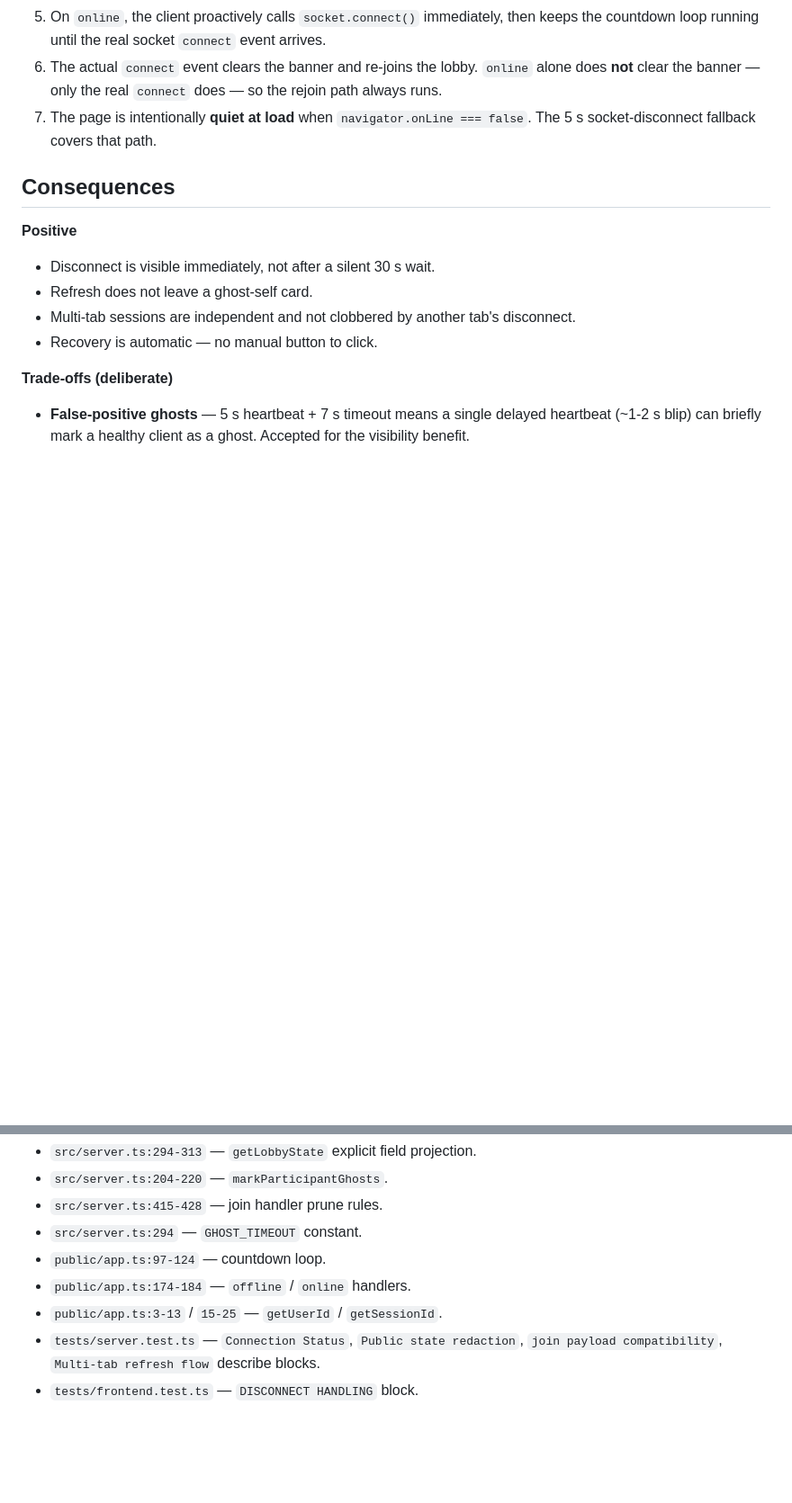
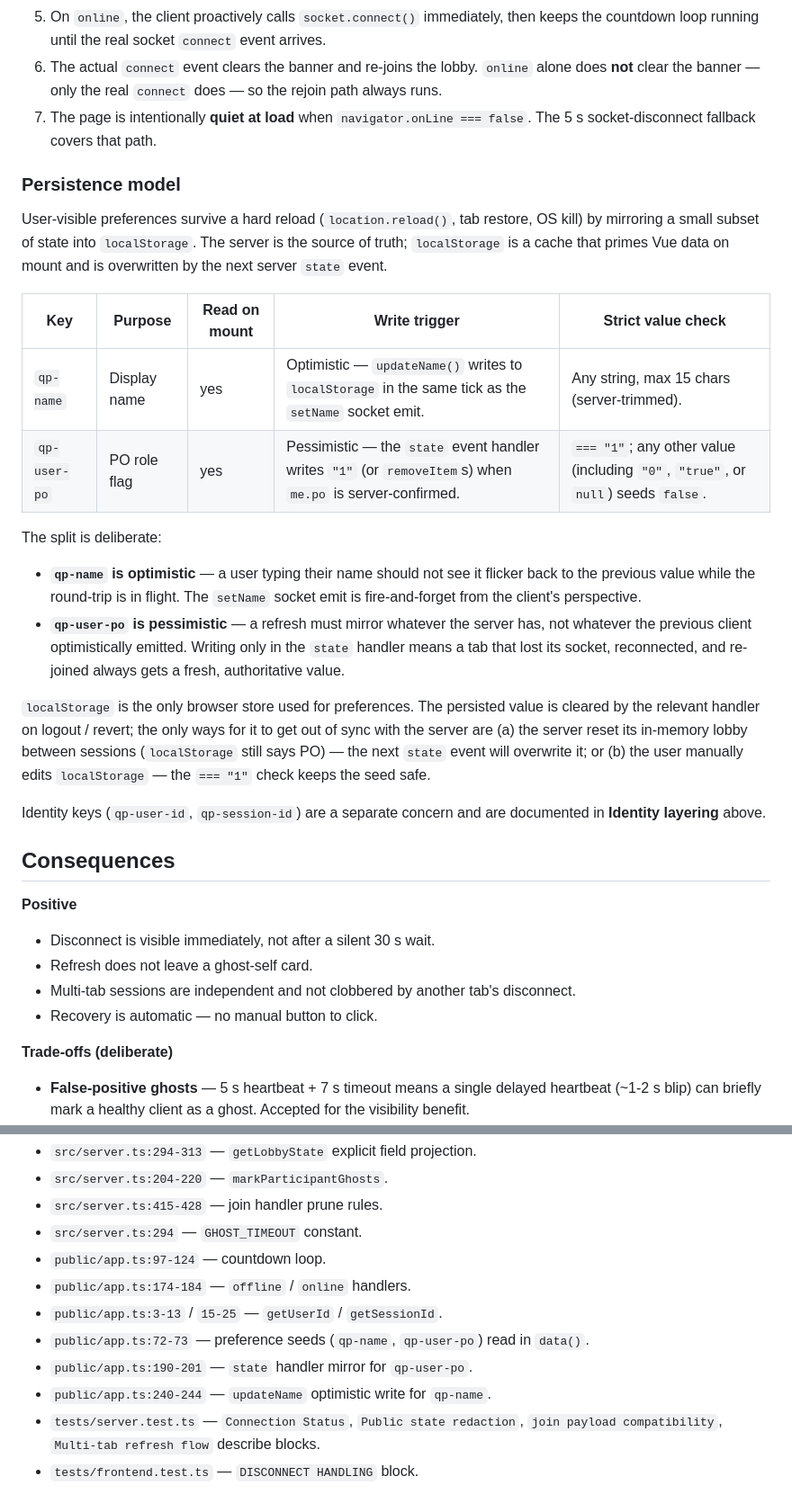
Before and after one commit to flubbes/quick-poker, a Markdown page: docs/adr/0001-disconnect-reconnect-semantics.md, 2 parts joined by grey strips. Shown at 90% size. GitHub-like rendering; blank space fills up the shorter version.

Commit message:
docs: document localStorage persistence model in ADR-0001
Adds a Persistence model section to docs/adr/0001-… that
captures the read-on-mount / write-on-state contract for
qp-name (optimistic) and qp-user-po (pessimistic).

Tightens the AGENTS.md spec line to name the two keys
explicitly and link the new ADR section, so the spec points
at a single canonical place for the storage contract.

Resolves reviews/todo.md items 2 and 3.

```diff
--- a/docs/adr/0001-disconnect-reconnect-semantics.md
+++ b/docs/adr/0001-disconnect-reconnect-semantics.md
@@ -84,6 +84,42 @@ on a fresh socket → the old one is pruned).
    `navigator.onLine === false`. The 5 s socket-disconnect fallback
    covers that path.
 
+### Persistence model
+
+User-visible preferences survive a hard reload (`location.reload()`,
+tab restore, OS kill) by mirroring a small subset of state into
+`localStorage`. The server is the source of truth; `localStorage` is
+a cache that primes Vue data on mount and is overwritten by the next
+server `state` event.
+
+| Key          | Purpose      | Read on mount | Write trigger                                                                                             | Strict value check                                                               |
+| ------------ | ------------ | ------------- | --------------------------------------------------------------------------------------------------------- | -------------------------------------------------------------------------------- |
+| `qp-name`    | Display name | yes           | Optimistic — `updateName()` writes to `localStorage` in the same tick as the `setName` socket emit.       | Any string, max 15 chars (server-trimmed).                                       |
+| `qp-user-po` | PO role flag | yes           | Pessimistic — the `state` event handler writes `"1"` (or `removeItem`s) when `me.po` is server-confirmed. | `=== "1"`; any other value (including `"0"`, `"true"`, or `null`) seeds `false`. |
+
+The split is deliberate:
+
+- **`qp-name` is optimistic** — a user typing their name should not
+  see it flicker back to the previous value while the round-trip is
+  in flight. The `setName` socket emit is fire-and-forget from the
+  client's perspective.
+- **`qp-user-po` is pessimistic** — a refresh must mirror whatever
+  the server has, not whatever the previous client optimistically
+  emitted. Writing only in the `state` handler means a tab that
+  lost its socket, reconnected, and re-joined always gets a
+  fresh, authoritative value.
+
+`localStorage` is the only browser store used for preferences. The
+persisted value is cleared by the relevant handler on logout /
+revert; the only ways for it to get out of sync with the server
+are (a) the server reset its in-memory lobby between sessions
+(`localStorage` still says PO) — the next `state` event will
+overwrite it; or (b) the user manually edits `localStorage` — the
+`=== "1"` check keeps the seed safe.
+
+Identity keys (`qp-user-id`, `qp-session-id`) are a separate concern
+and are documented in **Identity layering** above.
+
 ## Consequences
 
 **Positive**
@@ -118,6 +154,9 @@ on a fresh socket → the old one is pruned).
 - `public/app.ts:97-124` — countdown loop.
 - `public/app.ts:174-184` — `offline` / `online` handlers.
 - `public/app.ts:3-13` / `15-25` — `getUserId` / `getSessionId`.
+- `public/app.ts:72-73` — preference seeds (`qp-name`, `qp-user-po`) read in `data()`.
+- `public/app.ts:190-201` — `state` handler mirror for `qp-user-po`.
+- `public/app.ts:240-244` — `updateName` optimistic write for `qp-name`.
 - `tests/server.test.ts` — `Connection Status`, `Public state
 redaction`, `join payload compatibility`, `Multi-tab refresh flow`
   describe blocks.
```
Also changed, not shown: AGENTS.md (+1 -1 lines).
